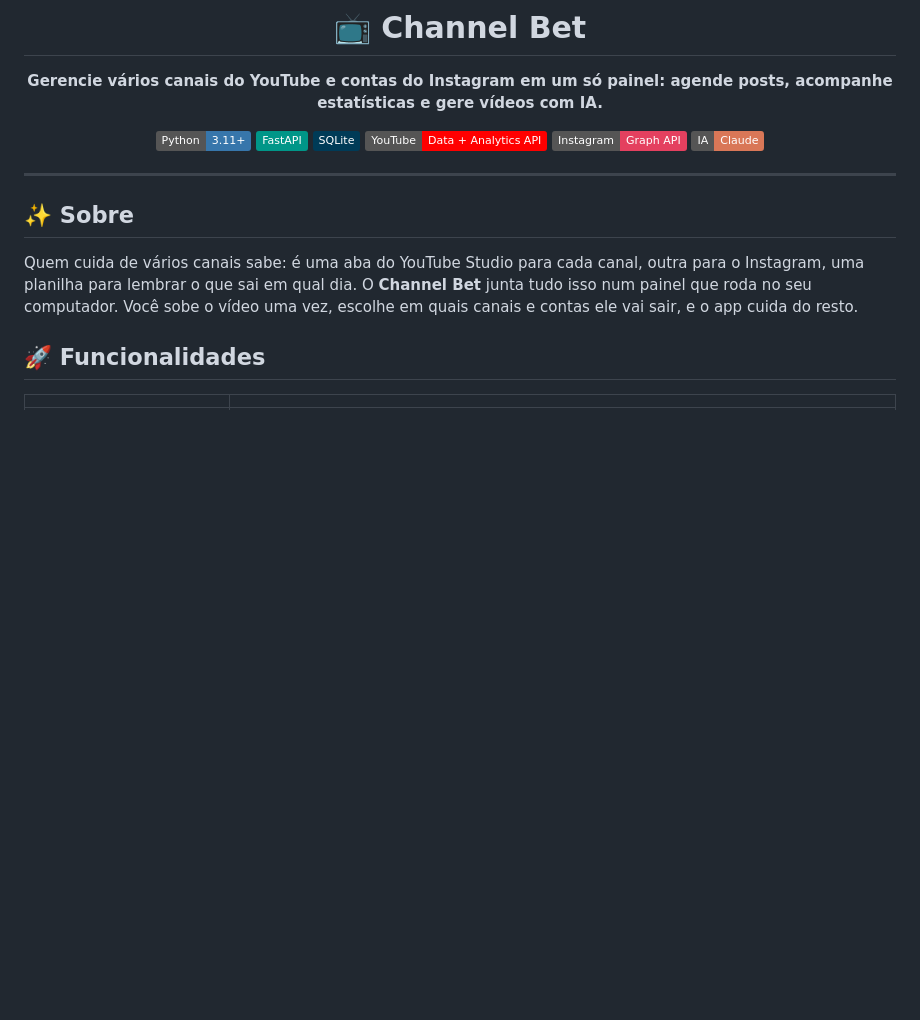
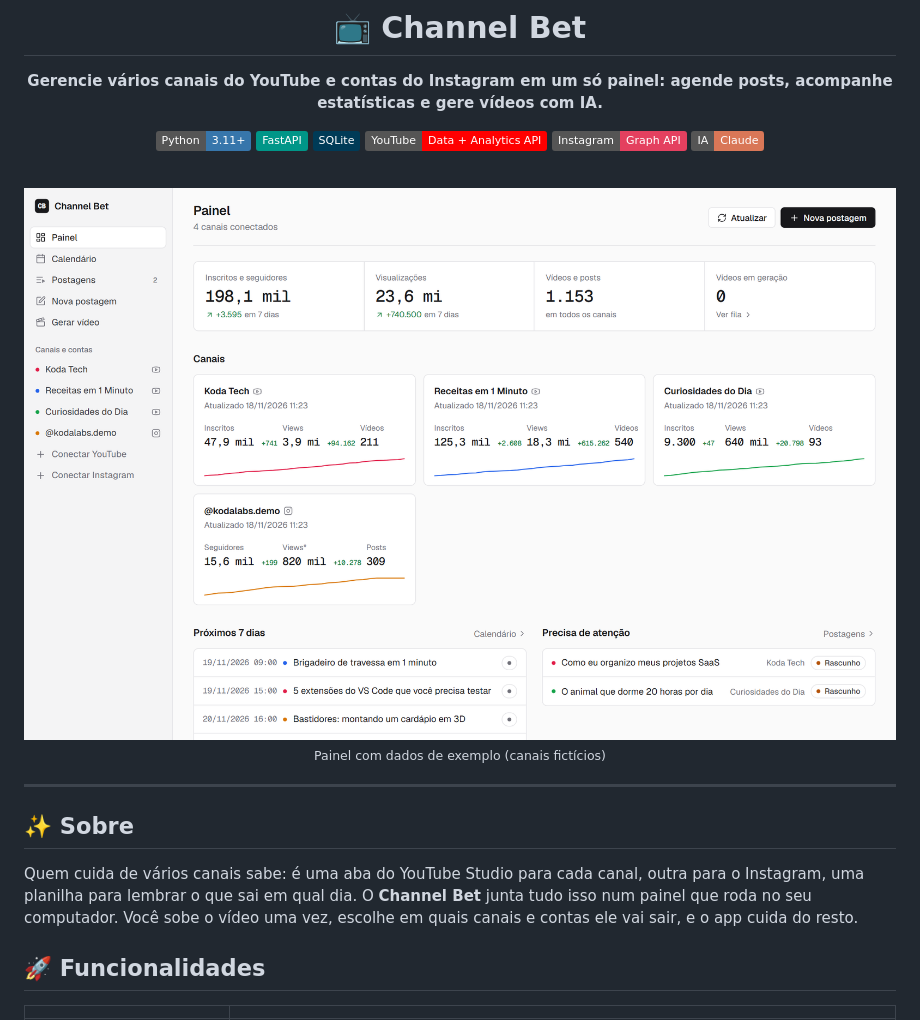
Before and after one commit to betiolz7/channel-bet, a Markdown page: README.md, the part around one of its changes. GitHub-like rendering; pictures changed too: docs/img/dashboard.png (added); badges without logos; blank space fills up the shorter version.

Commit message:
README: prints das telas com dados de exemplo
Co-Authored-By: Claude Opus 5.5 <noreply@anthropic.com>

```diff
--- a/README.md
+++ b/README.md
@@ -10,6 +10,12 @@
 [![YouTube API](https://img.shields.io/badge/YouTube-Data%20%2B%20Analytics%20API-FF0000?logo=youtube&logoColor=white)](https://developers.google.com/youtube)
 [![Instagram API](https://img.shields.io/badge/Instagram-Graph%20API-E4405F?logo=instagram&logoColor=white)](https://developers.facebook.com/docs/instagram-platform)
 [![Claude](https://img.shields.io/badge/IA-Claude-D97757?logo=anthropic&logoColor=white)](https://www.anthropic.com)
+
+<br>
+
+<img src="docs/img/dashboard.png" width="900" alt="Painel com estatísticas somadas de todos os canais">
+
+<sub>Painel com dados de exemplo (canais fictícios)</sub>
 
 </div>
 
```
Also changed, not shown: other parts of README.md (+13 -0 lines), docs/img/calendario.png (added), docs/img/nova-postagem.png (added).
